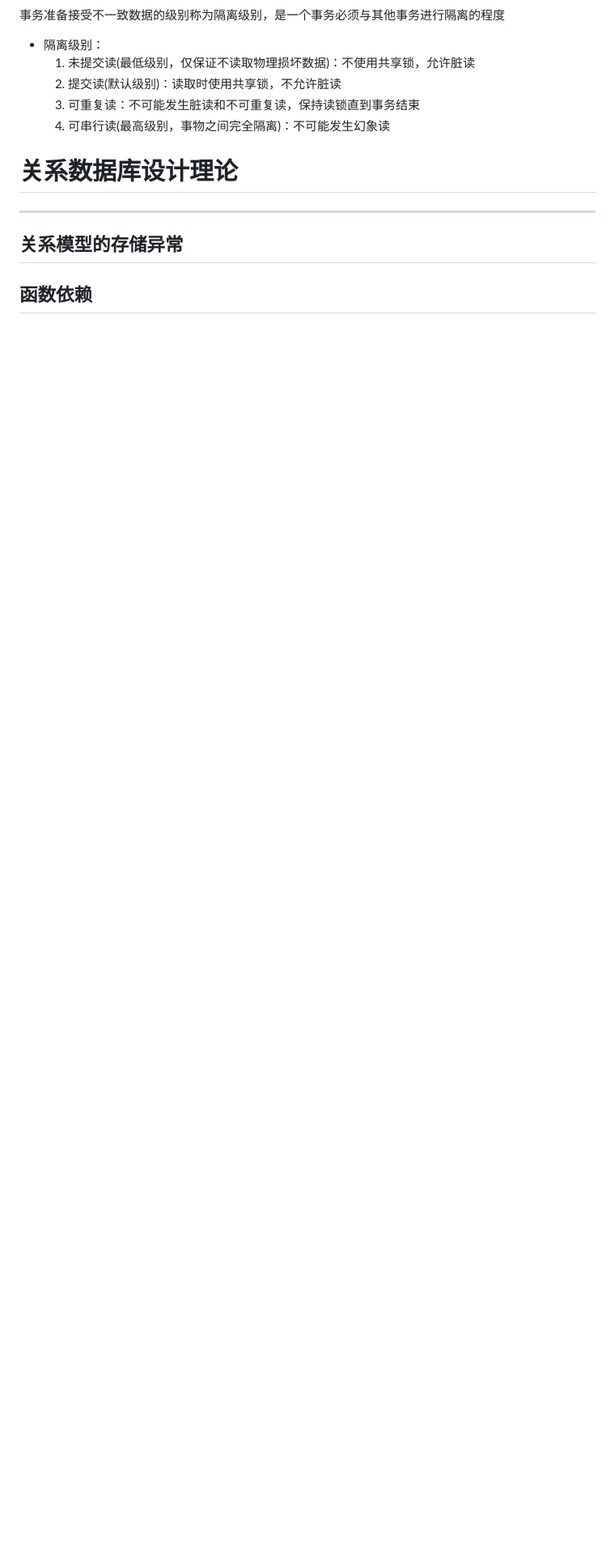
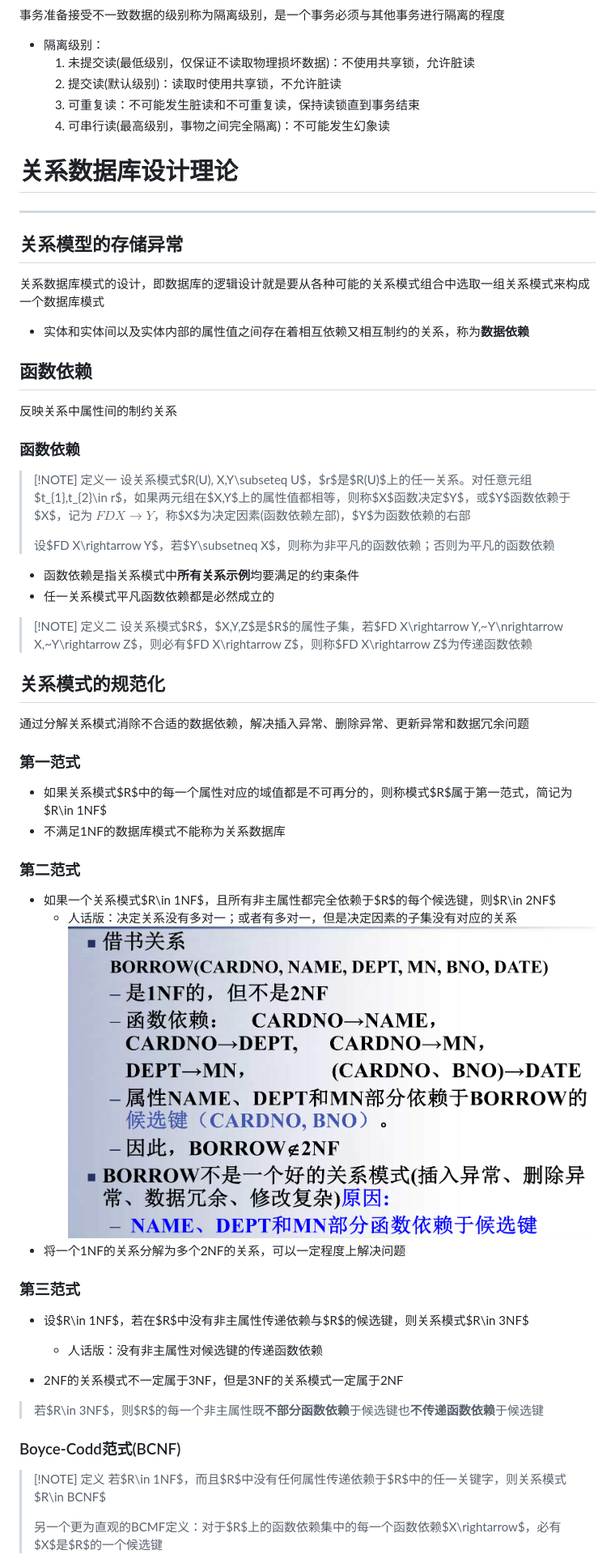
Before and after one commit to binisalegend/Road-To-CSAI, a Markdown page: Database/数据库原理学习.md, the part around the change printed below. Shown: that part at 81% size. GitHub-like rendering; pictures changed too: Database/Pasted image 20240504133136.png (added); blank space fills up the shorter version.

```diff
--- a/Database/数据库原理学习.md
+++ b/Database/数据库原理学习.md
@@ -1185,7 +1185,47 @@ DBA定期将整个数据库复制到磁带或另一个磁盘上保存起来的
 # 关系数据库设计理论
 ---
 ## 关系模型的存储异常
+关系数据库模式的设计，即数据库的逻辑设计就是要从各种可能的关系模式组合中选取一组关系模式来构成一个数据库模式
 
+- 实体和实体间以及实体内部的属性值之间存在着相互依赖又相互制约的关系，称为**数据依赖**
 
 ## 函数依赖
+反映关系中属性间的制约关系
+### 函数依赖
+> [!NOTE] 定义一
+> 设关系模式$R(U), X,Y\subseteq U$，$r$是$R(U)$上的任一关系。对任意元组$t_{1},t_{2}\in r$，如果两元组在$X,Y$上的属性值都相等，则称$X$函数决定$Y$，或$Y$函数依赖于$X$，记为 **$FD X\rightarrow Y$**，称$X$为决定因素(函数依赖左部)，$Y$为函数依赖的右部
+>
+> 设$FD X\rightarrow Y$，若$Y\subsetneq X$，则称为非平凡的函数依赖；否则为平凡的函数依赖
 
+- 函数依赖是指关系模式中**所有关系示例**均要满足的约束条件
+- 任一关系模式平凡函数依赖都是必然成立的
+
+> [!NOTE] 定义二
+> 设关系模式$R$，$X,Y,Z$是$R$的属性子集，若$FD X\rightarrow Y,~Y\nrightarrow X,~Y\rightarrow Z$，则必有$FD X\rightarrow Z$，则称$FD X\rightarrow Z$为传递函数依赖
+
+## 关系模式的规范化
+通过分解关系模式消除不合适的数据依赖，解决插入异常、删除异常、更新异常和数据冗余问题
+### 第一范式
+- 如果关系模式$R$中的每一个属性对应的域值都是不可再分的，则称模式$R$属于第一范式，简记为$R\in 1NF$
+- 不满足1NF的数据库模式不能称为关系数据库
+
+### 第二范式
+- 如果一个关系模式$R\in 1NF$，且所有非主属性都完全依赖于$R$的每个候选键，则$R\in 2NF$
+  - 人话版：决定关系没有多对一；或者有多对一，但是决定因素的子集没有对应的关系
+![](Pasted%20image%2020240504133136.png)
+- 将一个1NF的关系分解为多个2NF的关系，可以一定程度上解决问题
+
+### 第三范式
+- 设$R\in 1NF$，若在$R$中没有非主属性传递依赖与$R$的候选键，则关系模式$R\in 3NF$
+  - 人话版：没有非主属性对候选键的传递函数依赖
+
+- 2NF的关系模式不一定属于3NF，但是3NF的关系模式一定属于2NF
+
+> 若$R\in 3NF$，则$R$的每一个非主属性既**不部分函数依赖**于候选键也**不传递函数依赖**于候选键
+
+### Boyce-Codd范式(BCNF)
+> [!NOTE] 定义
+> 若$R\in 1NF$，而且$R$中没有任何属性传递依赖于$R$中的任一关键字，则关系模式$R\in BCNF$
+>
+> 另一个更为直观的BCMF定义：对于$R$上的函数依赖集中的每一个函数依赖$X\rightarrow$，必有$X$是$R$的一个候选键
+
```
Also changed, not shown: other parts of Database/数据库原理学习.md (+39 -9 lines), README.md (+1 -1 lines), Database/Pasted image 20240504144431.png (added), 1 other file.
